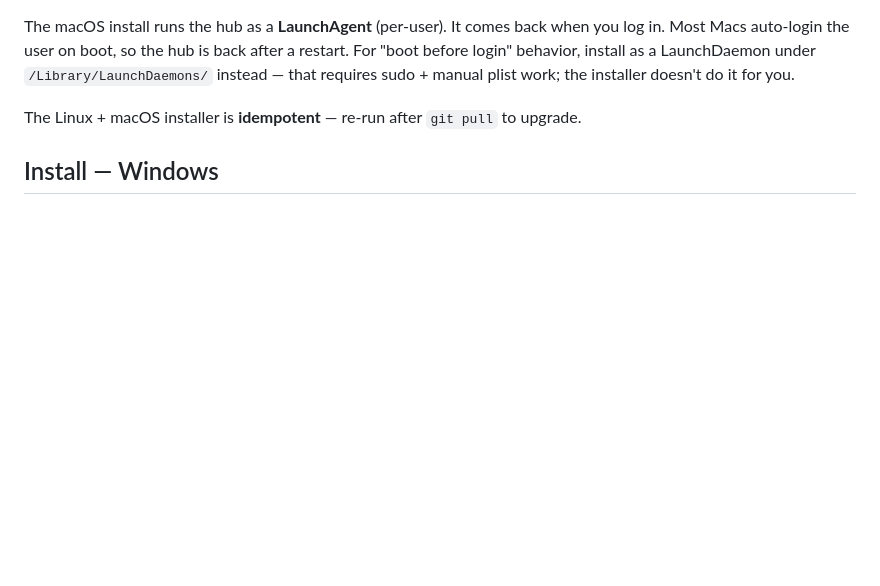
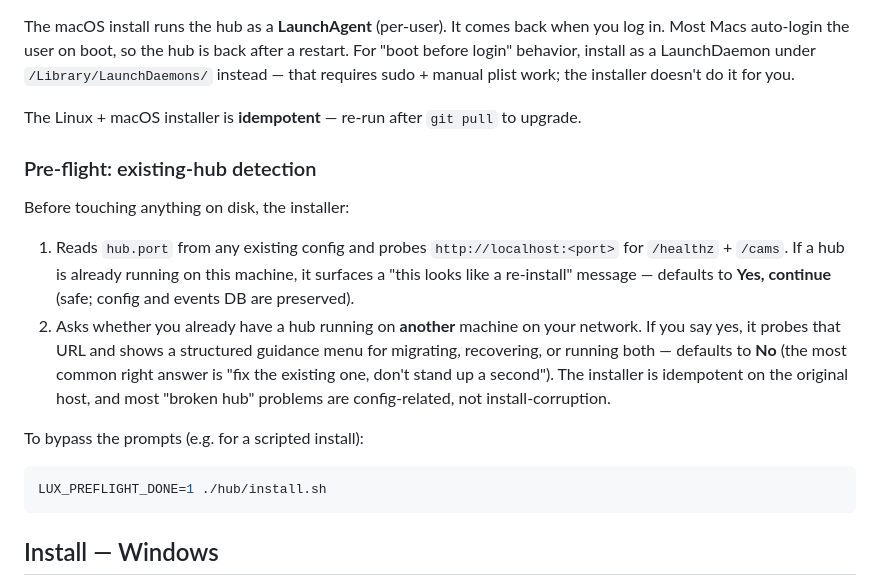
Before and after one commit to JaredLodwick/SecurityLux, a Markdown page: hub/README.md, the part around the change. Rendered like a GitHub page; blank space fills up the shorter version.

````diff
--- a/hub/README.md
+++ b/hub/README.md
@@ -73,6 +73,29 @@ sudo + manual plist work; the installer doesn't do it for you.
 
 The Linux + macOS installer is **idempotent** — re-run after `git pull`
 to upgrade.
+
+### Pre-flight: existing-hub detection
+
+Before touching anything on disk, the installer:
+
+1. Reads `hub.port` from any existing config and probes
+   `http://localhost:<port>` for `/healthz` + `/cams`. If a hub is already
+   running on this machine, it surfaces a "this looks like a re-install"
+   message — defaults to **Yes, continue** (safe; config and events DB
+   are preserved).
+2. Asks whether you already have a hub running on **another** machine on
+   your network. If you say yes, it probes that URL and shows a
+   structured guidance menu for migrating, recovering, or running both
+   — defaults to **No** (the most common right answer is "fix the
+   existing one, don't stand up a second"). The installer is idempotent
+   on the original host, and most "broken hub" problems are
+   config-related, not install-corruption.
+
+To bypass the prompts (e.g. for a scripted install):
+
+```bash
+LUX_PREFLIGHT_DONE=1 ./hub/install.sh
+```
 
 ## Install — Windows
 
````
Also changed, not shown: INSTALLATION.md (+73 -12 lines), README.md (+3 -1 lines).
